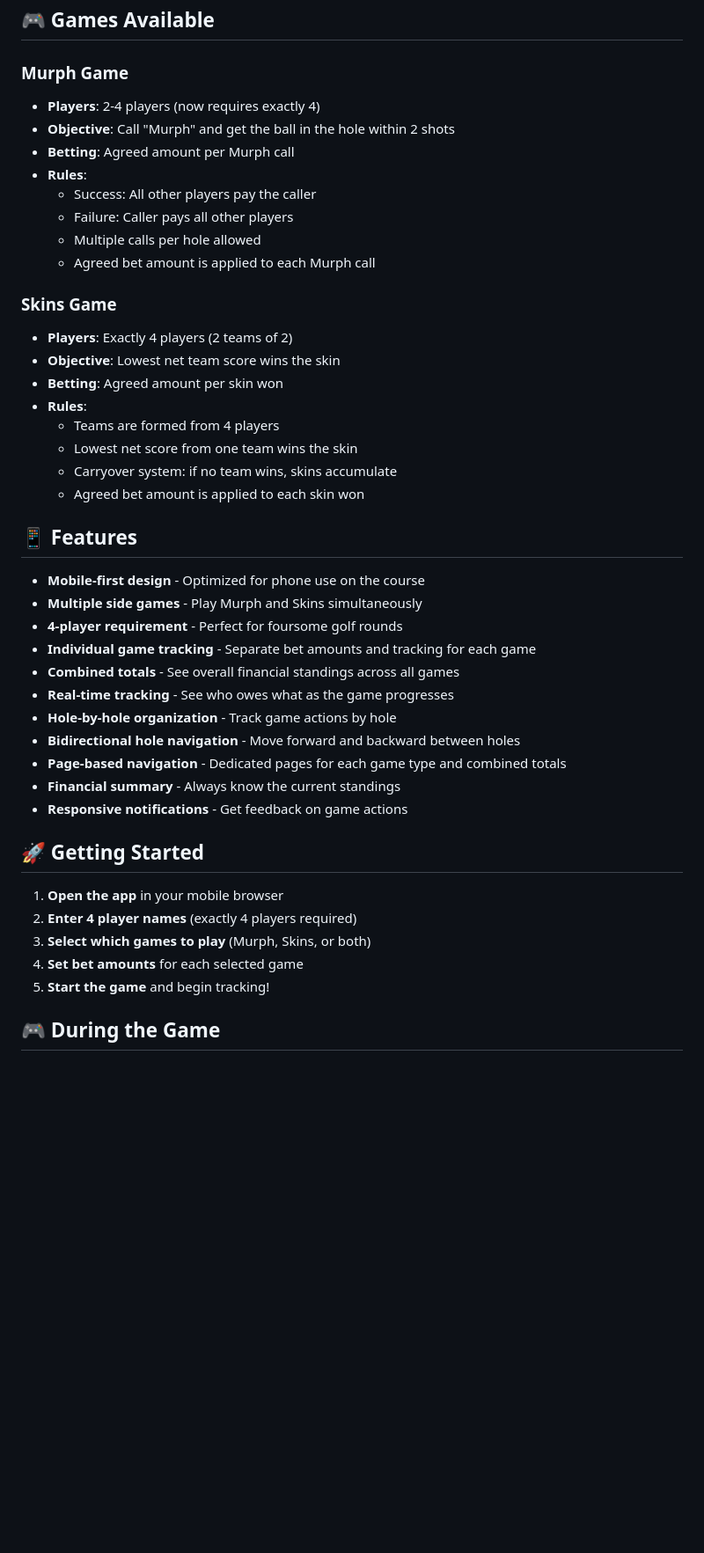
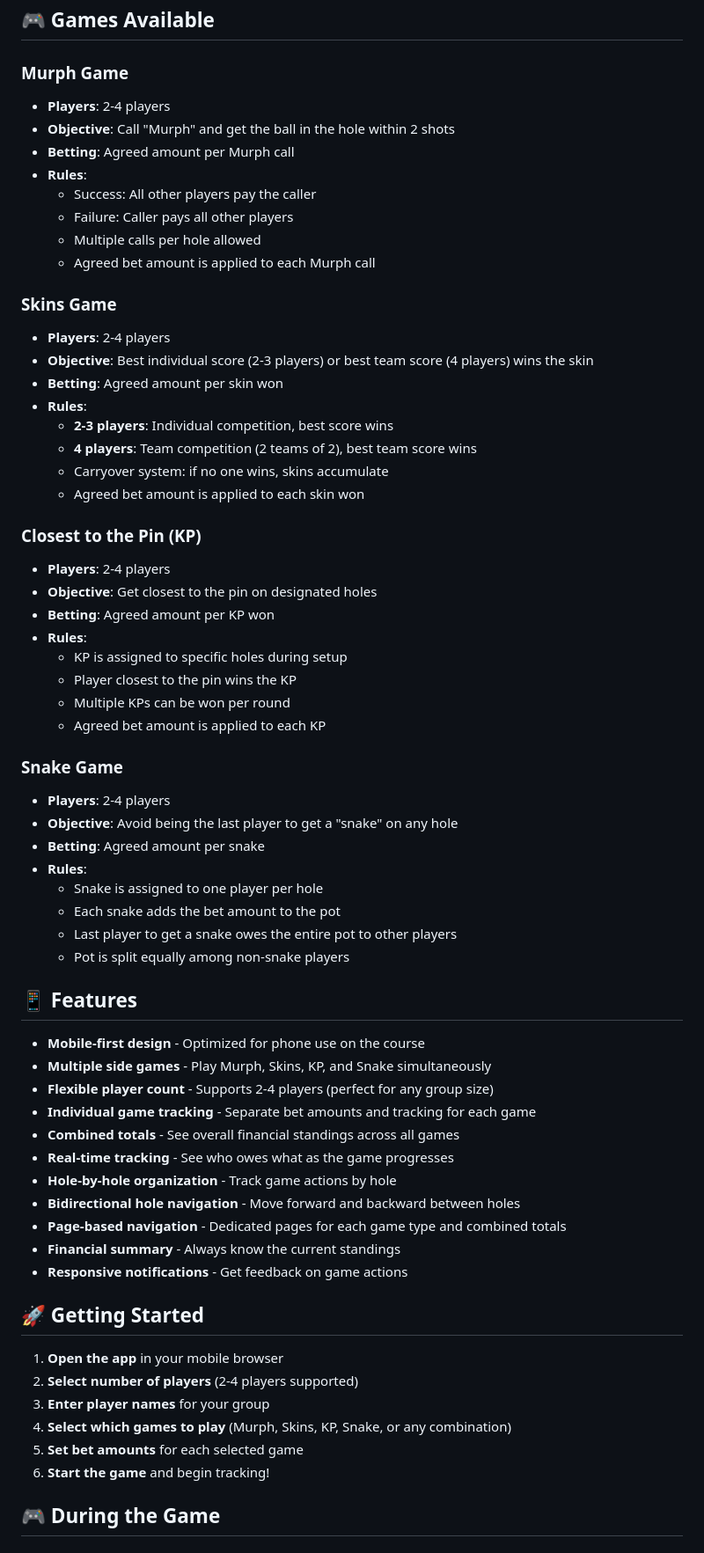
Before and after one commit to docsavage3/savage_golf_betting_tracker, a Markdown page: README.md, the part around one of its changes. Shown at 88% size. GitHub-like rendering; blank space fills up the shorter version.

Commit message:
Update README to document all 4 supported games: Murph, Skins, KP, and Snake

```diff
--- a/README.md
+++ b/README.md
@@ -7,7 +7,7 @@ A mobile-friendly web application to track golf side games and bets. Perfect for
 ## 🎮 Games Available
 
 ### **Murph Game**
-- **Players**: 2-4 players (now requires exactly 4)
+- **Players**: 2-4 players
 - **Objective**: Call "Murph" and get the ball in the hole within 2 shots
 - **Betting**: Agreed amount per Murph call
 - **Rules**:
@@ -17,20 +17,40 @@ A mobile-friendly web application to track golf side games and bets. Perfect for
   - Agreed bet amount is applied to each Murph call
 
 ### **Skins Game**
-- **Players**: Exactly 4 players (2 teams of 2)
-- **Objective**: Lowest net team score wins the skin
+- **Players**: 2-4 players
+- **Objective**: Best individual score (2-3 players) or best team score (4 players) wins the skin
 - **Betting**: Agreed amount per skin won
 - **Rules**:
-  - Teams are formed from 4 players
-  - Lowest net score from one team wins the skin
-  - Carryover system: if no team wins, skins accumulate
+  - **2-3 players**: Individual competition, best score wins
+  - **4 players**: Team competition (2 teams of 2), best team score wins
+  - Carryover system: if no one wins, skins accumulate
   - Agreed bet amount is applied to each skin won
+
+### **Closest to the Pin (KP)**
+- **Players**: 2-4 players
+- **Objective**: Get closest to the pin on designated holes
+- **Betting**: Agreed amount per KP won
+- **Rules**:
+  - KP is assigned to specific holes during setup
+  - Player closest to the pin wins the KP
+  - Multiple KPs can be won per round
+  - Agreed bet amount is applied to each KP
+
+### **Snake Game**
+- **Players**: 2-4 players
+- **Objective**: Avoid being the last player to get a "snake" on any hole
+- **Betting**: Agreed amount per snake
+- **Rules**:
+  - Snake is assigned to one player per hole
+  - Each snake adds the bet amount to the pot
+  - Last player to get a snake owes the entire pot to other players
+  - Pot is split equally among non-snake players
 
 ## 📱 Features
 
 - **Mobile-first design** - Optimized for phone use on the course
-- **Multiple side games** - Play Murph and Skins simultaneously
-- **4-player requirement** - Perfect for foursome golf rounds
+- **Multiple side games** - Play Murph, Skins, KP, and Snake simultaneously
+- **Flexible player count** - Supports 2-4 players (perfect for any group size)
 - **Individual game tracking** - Separate bet amounts and tracking for each game
 - **Combined totals** - See overall financial standings across all games
 - **Real-time tracking** - See who owes what as the game progresses
@@ -43,10 +63,11 @@ A mobile-friendly web application to track golf side games and bets. Perfect for
 ## 🚀 Getting Started
 
 1. **Open the app** in your mobile browser
-2. **Enter 4 player names** (exactly 4 players required)
-3. **Select which games to play** (Murph, Skins, or both)
-4. **Set bet amounts** for each selected game
-5. **Start the game** and begin tracking!
+2. **Select number of players** (2-4 players supported)
+3. **Enter player names** for your group
+4. **Select which games to play** (Murph, Skins, KP, Snake, or any combination)
+5. **Set bet amounts** for each selected game
+6. **Start the game** and begin tracking!
 
 ## 🎮 During the Game
 
```
Also changed, not shown: other parts of README.md (+26 -5 lines).
